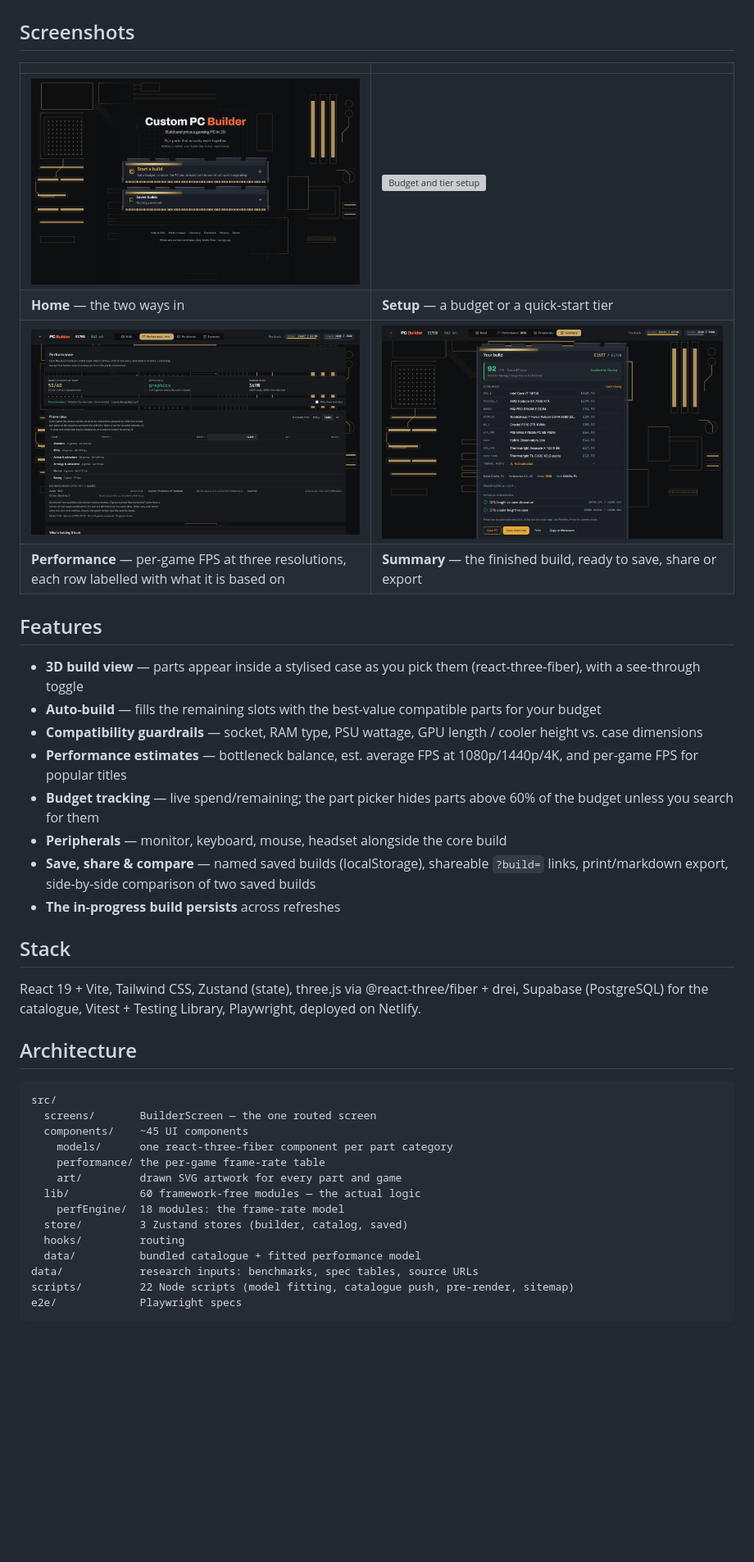
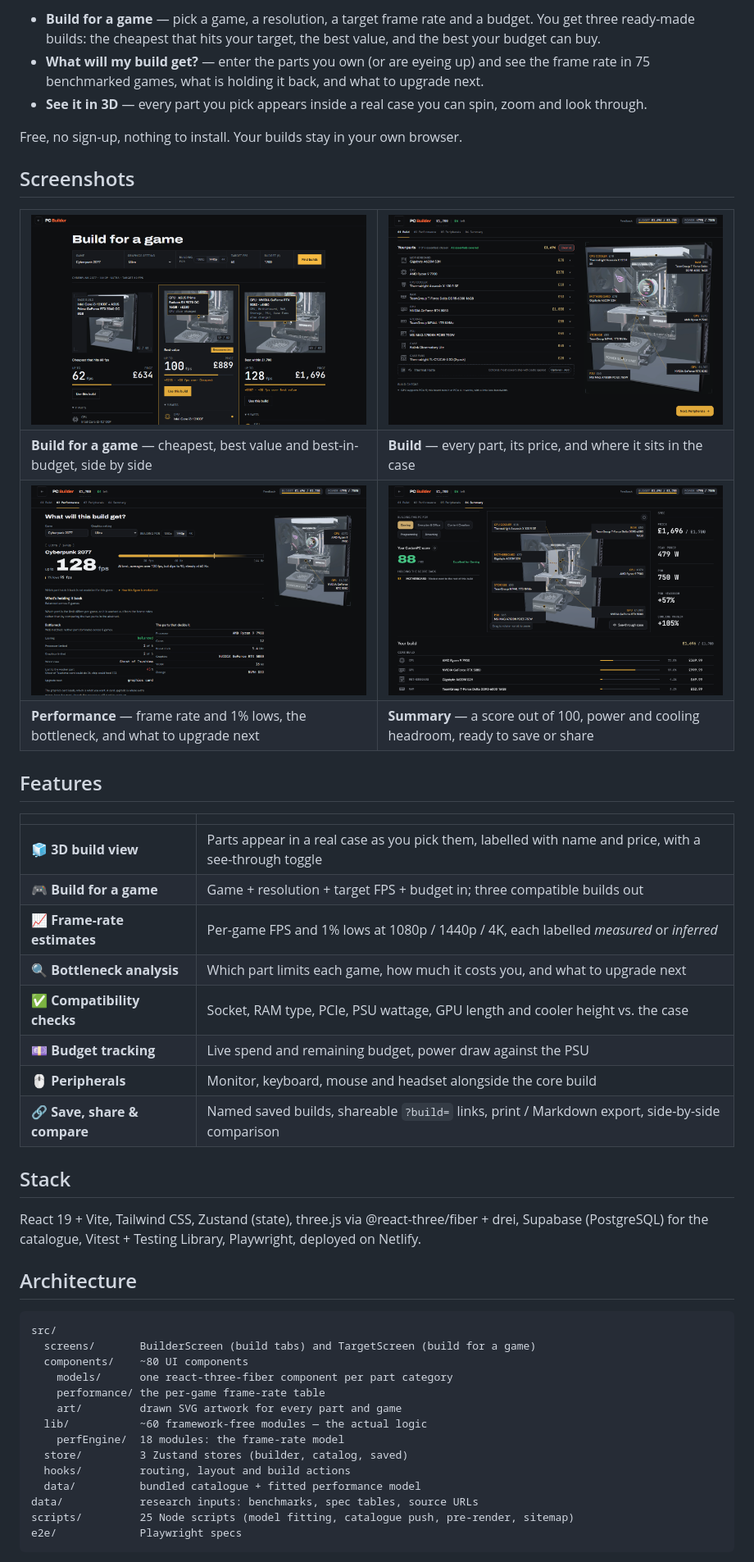
Before and after one commit to Jacob-Baker-Git/CustomPc, a Markdown page: README.md, the part around one of its changes. Shown at 82% size. Rendered like a GitHub page; pictures changed too: docs/screenshots/01-home.png, docs/screenshots/02-build-for-a-game.png (added), docs/screenshots/03-builder.png; blank space fills up the shorter version; grey boxes are pictures that could not be loaded.

Commit message:
docs(readme): new hero, screenshots of the Showroom UI, current counts
Co-Authored-By: Claude Opus 5.5 <noreply@anthropic.com>

````diff
--- a/README.md
+++ b/README.md
@@ -10,23 +24,47 @@ bottlenecks, and renders the machine in an interactive 3D case.
+- **Build for a game** — pick a game, a resolution, a target frame rate and a
+  budget. You get three ready-made builds: the cheapest that hits your target, the
+  best value, and the best your budget can buy.
+- **What will my build get?** — enter the parts you own (or are eyeing up) and see
+  the frame rate in 75 benchmarked games, what is holding it back, and what to
+  upgrade next.
+- **See it in 3D** — every part you pick appears inside a real case you can spin,
+  zoom and look through.
+
+Free, no sign-up, nothing to install. Your builds stay in your own browser.
 
 ## Screenshots
 
-| | |
-|---|---|
-| ![Home](docs/screenshots/01-home.png) | ![Budget and tier setup](docs/screenshots/02-setup.png) |
-| **Home** — the two ways in | **Setup** — a budget or a quick-start tier |
-| ![Per-game frame rates](docs/screenshots/04-performance.png) | ![Build summary](docs/screenshots/05-summary.png) |
-| **Performance** — per-game FPS at three resolutions, each row labelled with what it is based on | **Summary** — the finished build, ready to save, share or export |
+<table>
+  <tr>
+    <td width="50%"><img src="docs/screenshots/02-build-for-a-game.png" alt="Build for a game: three builds for Cyberpunk 2077 at 1440p Ultra"></td>
+    <td width="50%"><img src="docs/screenshots/03-builder.png" alt="Build tab: the parts list beside the labelled 3D build"></td>
+  </tr>
+  <tr>
+    <td><b>Build for a game</b> — cheapest, best value and best-in-budget, side by side</td>
+    <td><b>Build</b> — every part, its price, and where it sits in the case</td>
+  </tr>
+  <tr>
+    <td><img src="docs/screenshots/04-performance.png" alt="Performance tab: 128 fps in Cyberpunk 2077 with the bottleneck explained"></td>
+    <td><img src="docs/screenshots/05-summary.png" alt="Summary tab: score, spec and the labelled 3D build"></td>
+  </tr>
+  <tr>
+    <td><b>Performance</b> — frame rate and 1% lows, the bottleneck, and what to upgrade next</td>
+    <td><b>Summary</b> — a score out of 100, power and cooling headroom, ready to save or share</td>
+  </tr>
+</table>
 
 ## Features
 
-- **3D build view** — parts appear inside a stylised case as you pick them (react-three-fiber), with a see-through toggle
-- **Auto-build** — fills the remaining slots with the best-value compatible parts for your budget
-- **Compatibility guardrails** — socket, RAM type, PSU wattage, GPU length / cooler height vs. case dimensions
-- **Performance estimates** — bottleneck balance, est. average FPS at 1080p/1440p/4K, and per-game FPS for popular titles
-- **Budget tracking** — live spend/remaining; the part picker hides parts above 60% of the budget unless you search for them
-- **Peripherals** — monitor, keyboard, mouse, headset alongside the core build
-- **Save, share & compare** — named saved builds (localStorage), shareable `?build=` links, print/markdown export, side-by-side comparison of two saved builds
-- **The in-progress build persists** across refreshes
+| | |
+|---|---|
+| 🧊 **3D build view** | Parts appear in a real case as you pick them, labelled with name and price, with a see-through toggle |
+| 🎮 **Build for a game** | Game + resolution + target FPS + budget in; three compatible builds out |
+| 📈 **Frame-rate estimates** | Per-game FPS and 1% lows at 1080p / 1440p / 4K, each labelled *measured* or *inferred* |
+| 🔍 **Bottleneck analysis** | Which part limits each game, how much it costs you, and what to upgrade next |
+| ✅ **Compatibility checks** | Socket, RAM type, PCIe, PSU wattage, GPU length and cooler height vs. the case |
+| 💷 **Budget tracking** | Live spend and remaining budget, power draw against the PSU |
+| 🖱️ **Peripherals** | Monitor, keyboard, mouse and headset alongside the core build |
+| 🔗 **Save, share & compare** | Named saved builds, shareable `?build=` links, print / Markdown export, side-by-side comparison |
 
 ## Stack
 
@@ -37,18 +75,18 @@ Supabase (PostgreSQL) for the catalogue, Vitest + Testing Library, Playwright, d
 
 ```
 src/
-  screens/       BuilderScreen — the one routed screen
-  components/    ~45 UI components
+  screens/       BuilderScreen (build tabs) and TargetScreen (build for a game)
+  components/    ~80 UI components
     models/      one react-three-fiber component per part category
     performance/ the per-game frame-rate table
     art/         drawn SVG artwork for every part and game
-  lib/           60 framework-free modules — the actual logic
+  lib/           ~60 framework-free modules — the actual logic
     perfEngine/  18 modules: the frame-rate model
   store/         3 Zustand stores (builder, catalog, saved)
-  hooks/         routing
+  hooks/         routing, layout and build actions
   data/          bundled catalogue + fitted performance model
 data/            research inputs: benchmarks, spec tables, source URLs
-scripts/         22 Node scripts (model fitting, catalogue push, pre-render, sitemap)
+scripts/         25 Node scripts (model fitting, catalogue push, pre-render, sitemap)
 e2e/             Playwright specs
 ```
 
````
Also changed, not shown: other parts of README.md (+21 -7 lines), 1 other file.
